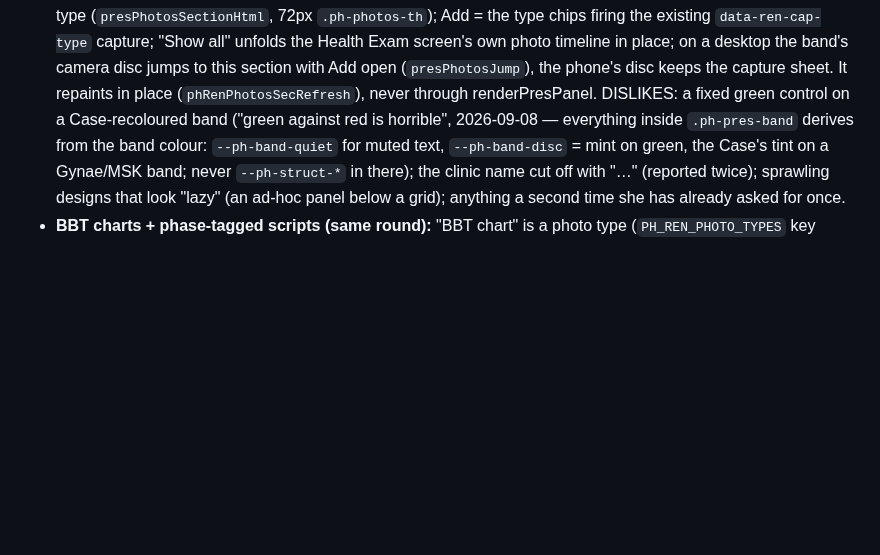
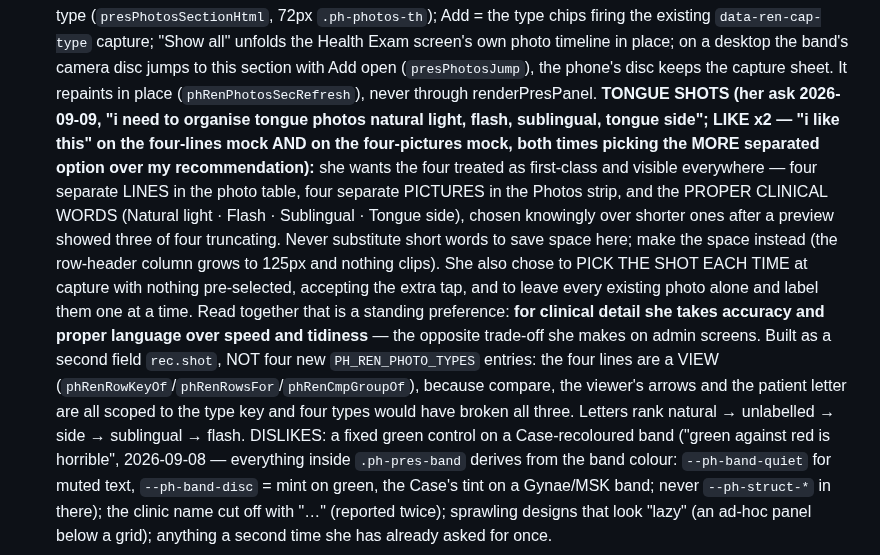
Before and after one commit to b00k33/lcm-pharmacy, a Markdown page: CLAUDE.md, the part around the change. Drawn GitHub-style; blank space fills up the shorter version.

Commit message:
Ledger: tongue shots — accuracy over speed for clinical detail
Her two "i like this" picks (four lines, four pictures), both choosing the
more separated option over my recommendation, plus the proper clinical words
chosen knowingly over shorter ones and the extra tap accepted at capture.
Recorded as a standing preference so a future session does not quietly trade
her clinical precision for tidiness.

Co-Authored-By: Claude Opus 5 <noreply@anthropic.com>

```diff
--- a/CLAUDE.md
+++ b/CLAUDE.md
@@ -156,6 +156,23 @@ update STYLE-LCM.md to match so future builds don't undo it.
   screen's own photo timeline in place; on a desktop the band's camera disc jumps to this
   section with Add open (`presPhotosJump`), the phone's disc keeps the capture sheet. It
   repaints in place (`phRenPhotosSecRefresh`), never through renderPresPanel.
+  **TONGUE SHOTS (her ask 2026-09-09, "i need to organise tongue photos natural light,
+  flash, sublingual, tongue side"; LIKE x2 — "i like this" on the four-lines mock AND on
+  the four-pictures mock, both times picking the MORE separated option over my
+  recommendation):** she wants the four treated as first-class and visible everywhere —
+  four separate LINES in the photo table, four separate PICTURES in the Photos strip, and
+  the PROPER CLINICAL WORDS (Natural light · Flash · Sublingual · Tongue side), chosen
+  knowingly over shorter ones after a preview showed three of four truncating. Never
+  substitute short words to save space here; make the space instead (the row-header column
+  grows to 125px and nothing clips). She also chose to PICK THE SHOT EACH TIME at capture
+  with nothing pre-selected, accepting the extra tap, and to leave every existing photo
+  alone and label them one at a time. Read together that is a standing preference: **for
+  clinical detail she takes accuracy and proper language over speed and tidiness** — the
+  opposite trade-off she makes on admin screens. Built as a second field `rec.shot`, NOT
+  four new `PH_REN_PHOTO_TYPES` entries: the four lines are a VIEW
+  (`phRenRowKeyOf`/`phRenRowsFor`/`phRenCmpGroupOf`), because compare, the viewer's arrows
+  and the patient letter are all scoped to the type key and four types would have broken
+  all three. Letters rank natural → unlabelled → side → sublingual → flash.
   DISLIKES: a fixed green control on a Case-recoloured band ("green against
   red is horrible", 2026-09-08 — everything inside `.ph-pres-band` derives from the band
   colour: `--ph-band-quiet` for muted text, `--ph-band-disc` = mint on green, the Case's
```
